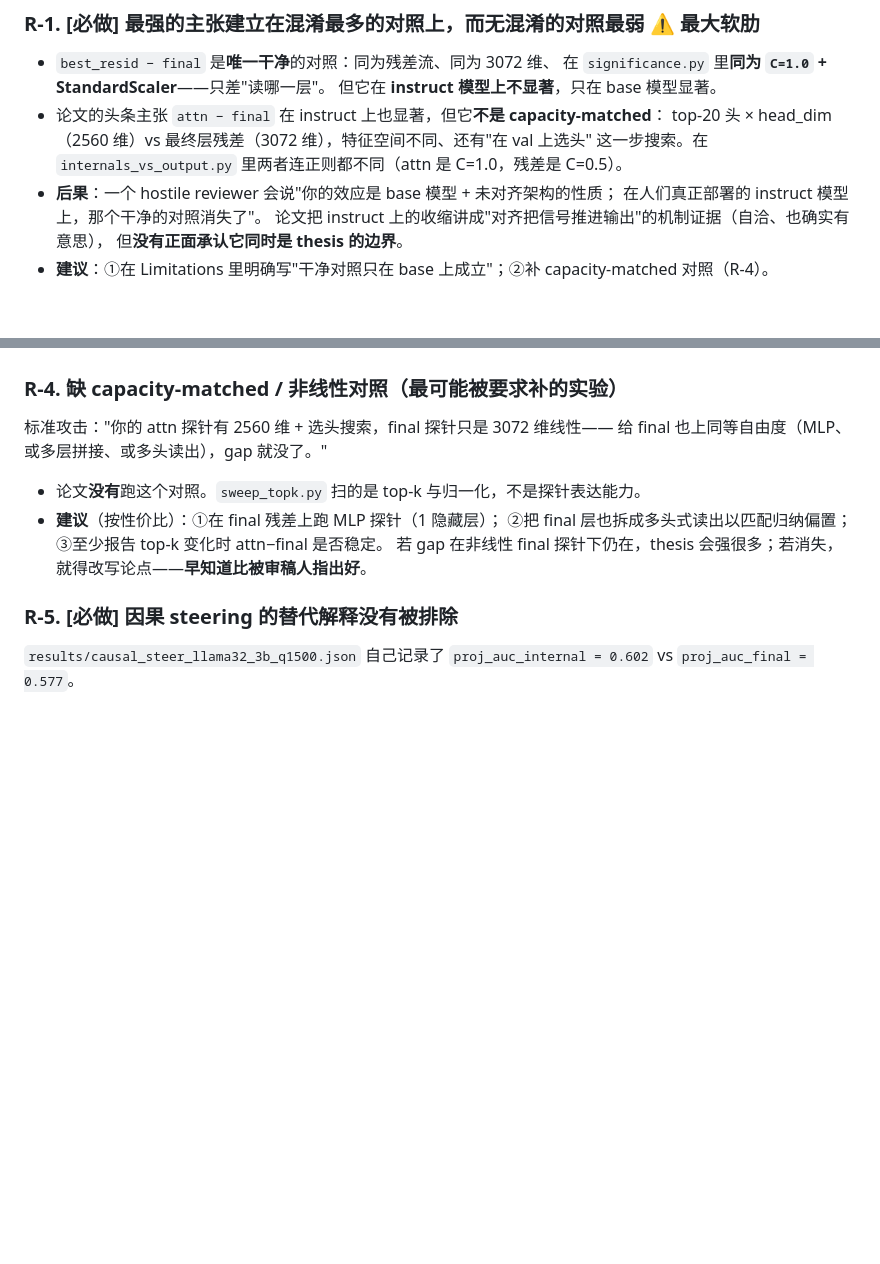
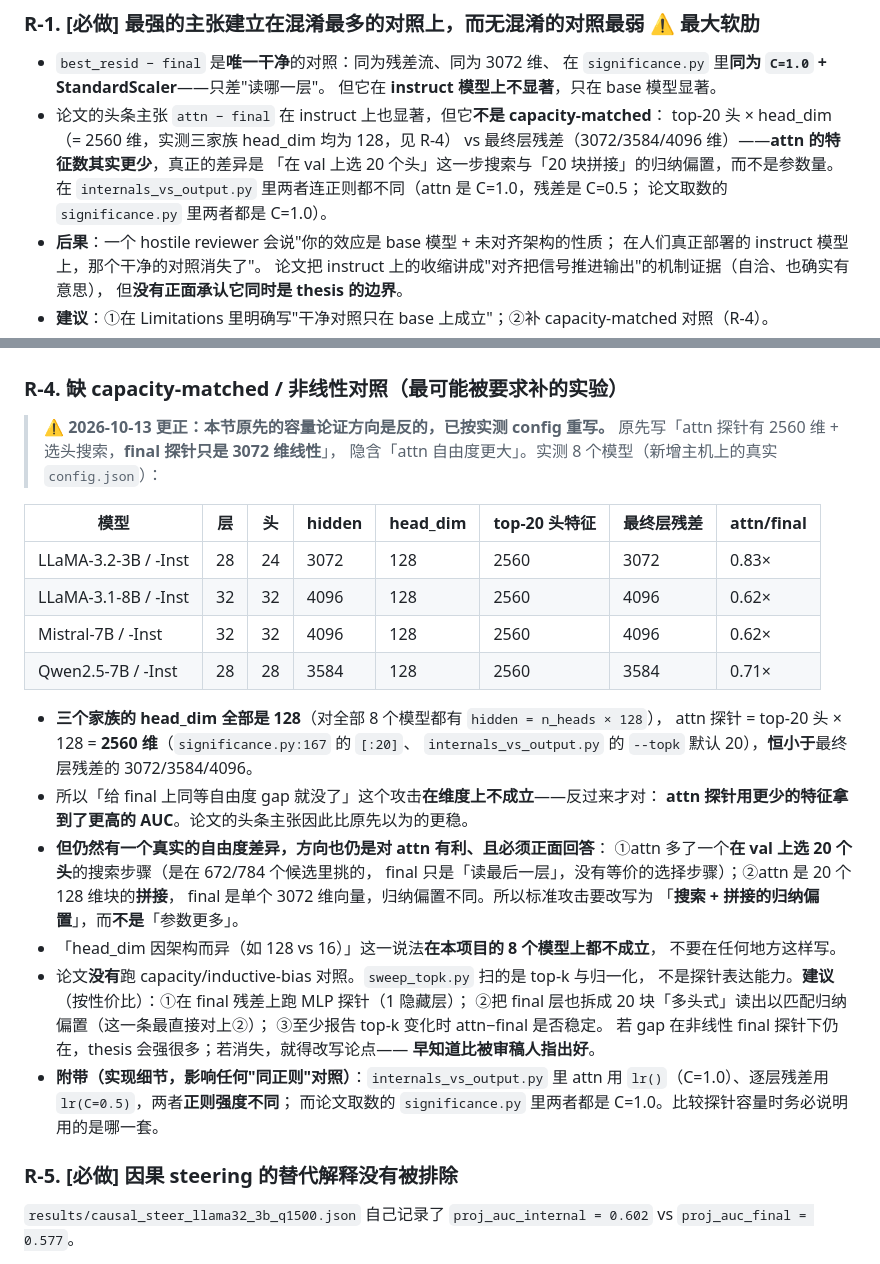
Before and after one commit to new-life-fch/my_paper_project, a Markdown page: TODO.md, 2 parts joined by grey strips. Rendered like a GitHub page; blank space fills up the shorter version.

```diff
--- a/TODO.md
+++ b/TODO.md
@@ -585,8 +585,11 @@
   在 `significance.py` 里**同为 `C=1.0` + StandardScaler**——只差"读哪一层"。
   但它在 **instruct 模型上不显著**，只在 base 模型显著。
 - 论文的头条主张 `attn − final` 在 instruct 上也显著，但它**不是 capacity-matched**：
-  top-20 头 × head_dim（2560 维）vs 最终层残差（3072 维），特征空间不同、还有"在 val 上选头"
-  这一步搜索。在 `internals_vs_output.py` 里两者连正则都不同（attn 是 C=1.0，残差是 C=0.5）。
+  top-20 头 × head_dim（= 2560 维，实测三家族 head_dim 均为 128，见 R-4）
+  vs 最终层残差（3072/3584/4096 维）——**attn 的特征数其实更少**，真正的差异是
+  「在 val 上选 20 个头」这一步搜索与「20 块拼接」的归纳偏置，而不是参数量。
+  在 `internals_vs_output.py` 里两者连正则都不同（attn 是 C=1.0，残差是 C=0.5；
+  论文取数的 `significance.py` 里两者都是 C=1.0）。
 - **后果**：一个 hostile reviewer 会说"你的效应是 base 模型 + 未对齐架构的性质；
   在人们真正部署的 instruct 模型上，那个干净的对照消失了"。
   论文把 instruct 上的收缩讲成"对齐把信号推进输出"的机制证据（自洽、也确实有意思），
@@ -622,14 +625,38 @@ P1 的修复只改了**论文表格**（改用 `significance.json` 的 val 选
 
 ### R-4. 缺 capacity-matched / 非线性对照（最可能被要求补的实验）
 
-标准攻击："你的 attn 探针有 2560 维 + 选头搜索，final 探针只是 3072 维线性——
-给 final 也上同等自由度（MLP、或多层拼接、或多头读出），gap 就没了。"
+> ⚠️ **2026-10-13 更正：本节原先的容量论证方向是反的，已按实测 config 重写。**
+> 原先写「attn 探针有 2560 维 + 选头搜索，**final 探针只是 3072 维线性**」，
+> 隐含「attn 自由度更大」。实测 8 个模型（新增主机上的真实 `config.json`）：
 
-- 论文**没有**跑这个对照。`sweep_topk.py` 扫的是 top-k 与归一化，不是探针表达能力。
-- **建议**（按性价比）：①在 final 残差上跑 MLP 探针（1 隐藏层）；
-  ②把 final 层也拆成多头式读出以匹配归纳偏置；
+| 模型 | 层 | 头 | hidden | head_dim | top-20 头特征 | 最终层残差 | attn/final |
+|---|---|---|---|---|---|---|---|
+| LLaMA-3.2-3B / -Inst | 28 | 24 | 3072 | 128 | 2560 | 3072 | 0.83× |
+| LLaMA-3.1-8B / -Inst | 32 | 32 | 4096 | 128 | 2560 | 4096 | 0.62× |
+| Mistral-7B / -Inst | 32 | 32 | 4096 | 128 | 2560 | 4096 | 0.62× |
+| Qwen2.5-7B / -Inst | 28 | 28 | 3584 | 128 | 2560 | 3584 | 0.71× |
+
+- **三个家族的 head_dim 全部是 128**（对全部 8 个模型都有 `hidden = n_heads × 128`），
+  attn 探针 = top-20 头 × 128 = **2560 维**（`significance.py:167` 的 `[:20]`、
+  `internals_vs_output.py` 的 `--topk` 默认 20），**恒小于**最终层残差的 3072/3584/4096。
+- 所以「给 final 上同等自由度 gap 就没了」这个攻击**在维度上不成立**——反过来才对：
+  **attn 探针用更少的特征拿到了更高的 AUC**。论文的头条主张因此比原先以为的更稳。
+- **但仍然有一个真实的自由度差异，方向也仍是对 attn 有利、且必须正面回答**：
+  ①attn 多了一个**在 val 上选 20 个头**的搜索步骤（是在 672/784 个候选里挑的，
+  final 只是「读最后一层」，没有等价的选择步骤）；②attn 是 20 个 128 维块的**拼接**，
+  final 是单个 3072 维向量，归纳偏置不同。所以标准攻击要改写为
+  「**搜索 + 拼接的归纳偏置**」，而**不是**「参数更多」。
+- 「head_dim 因架构而异（如 128 vs 16）」这一说法**在本项目的 8 个模型上都不成立**，
+  不要在任何地方这样写。
+- 论文**没有**跑 capacity/inductive-bias 对照。`sweep_topk.py` 扫的是 top-k 与归一化，
+  不是探针表达能力。**建议**（按性价比）：①在 final 残差上跑 MLP 探针（1 隐藏层）；
+  ②把 final 层也拆成 20 块「多头式」读出以匹配归纳偏置（这一条最直接对上②）；
   ③至少报告 top-k 变化时 attn−final 是否稳定。
-  若 gap 在非线性 final 探针下仍在，thesis 会强很多；若消失，就得改写论点——**早知道比被审稿人指出好**。
+  若 gap 在非线性 final 探针下仍在，thesis 会强很多；若消失，就得改写论点——
+  **早知道比被审稿人指出好**。
+- **附带（实现细节，影响任何"同正则"对照）**：`internals_vs_output.py` 里
+  attn 用 `lr()`（C=1.0）、逐层残差用 `lr(C=0.5)`，两者**正则强度不同**；
+  而论文取数的 `significance.py` 里两者都是 C=1.0。比较探针容量时务必说明用的是哪一套。
 
 ### R-5. [必做] 因果 steering 的替代解释没有被排除
 
```
Also changed, not shown: docs/MODEL_ARCHITECTURES.md (added, +71 -0 lines), docs/READING_GUIDE.md (+1 -0 lines).
